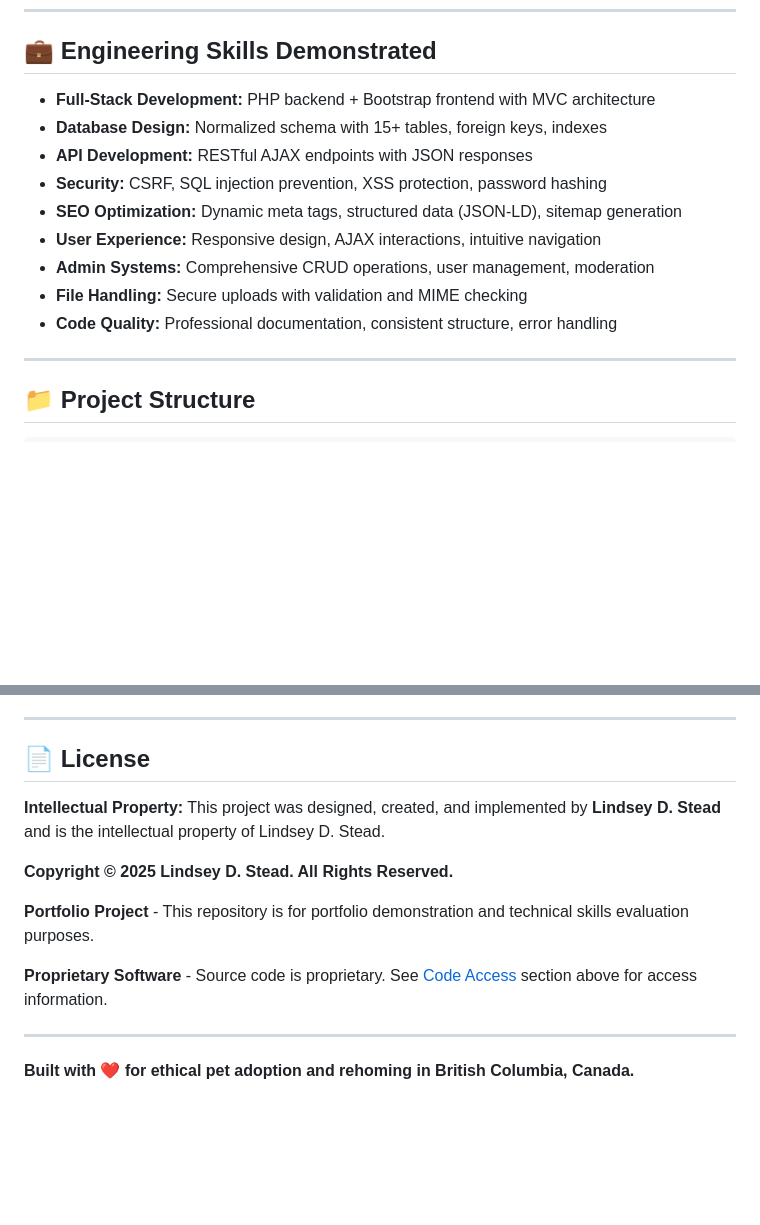
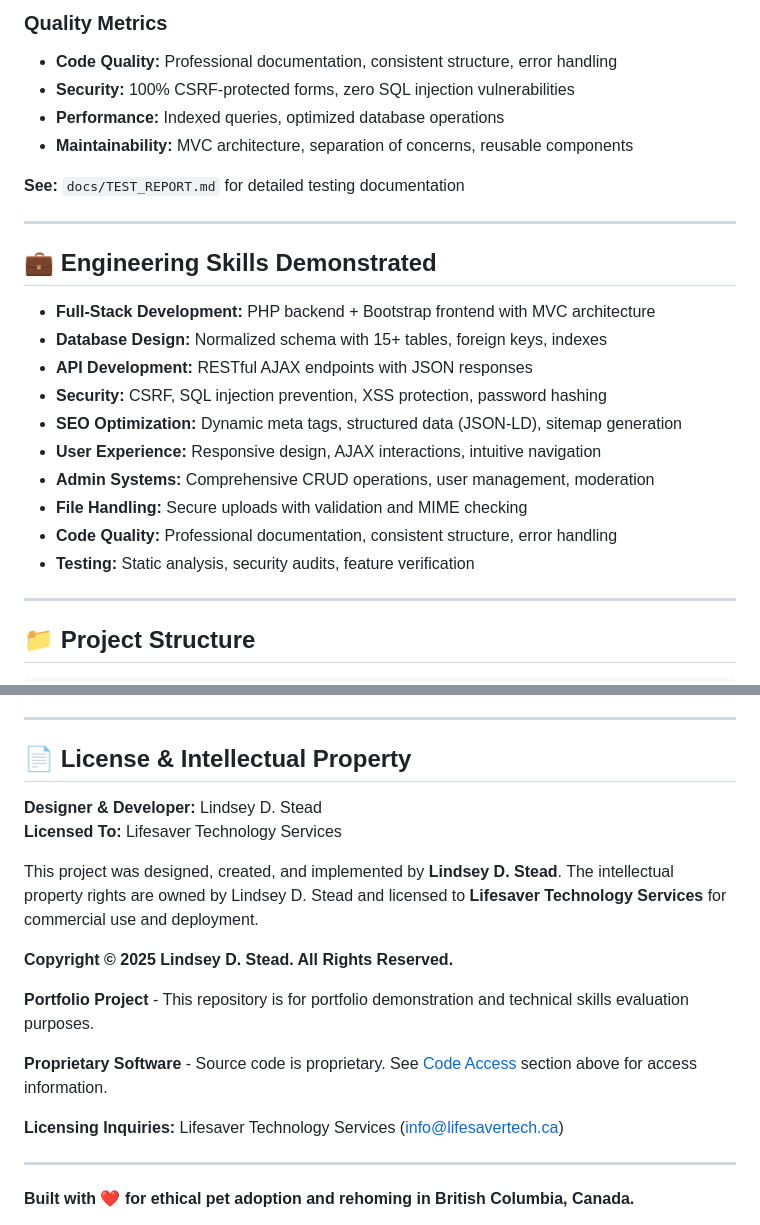
Before and after one commit to lindseystead/pawsitive-placements-portfolio, a Markdown page: README.md, 2 parts joined by grey strips. Rendered like a GitHub page; blank space fills up the shorter version.

```diff
--- a/README.md
+++ b/README.md
@@ -129,3 +184,13 @@ Production-ready pet adoption platform connecting pet owners with potential adop
+### Quality Metrics
+- **Code Quality:** Professional documentation, consistent structure, error handling
+- **Security:** 100% CSRF-protected forms, zero SQL injection vulnerabilities
+- **Performance:** Indexed queries, optimized database operations
+- **Maintainability:** MVC architecture, separation of concerns, reusable components
+
+**See:** `docs/TEST_REPORT.md` for detailed testing documentation
+
+---
+
 ## 💼 Engineering Skills Demonstrated
 
 - **Full-Stack Development:** PHP backend + Bootstrap frontend with MVC architecture
@@ -137,6 +202,7 @@ Production-ready pet adoption platform connecting pet owners with potential adop
 - **Admin Systems:** Comprehensive CRUD operations, user management, moderation
 - **File Handling:** Secure uploads with validation and MIME checking
 - **Code Quality:** Professional documentation, consistent structure, error handling
+- **Testing:** Static analysis, security audits, feature verification
 
 ---
 
@@ -191,9 +257,12 @@ cd PawsitivePlacements
 
 ---
 
-## 📄 License
+## 📄 License & Intellectual Property
 
-**Intellectual Property:** This project was designed, created, and implemented by **Lindsey D. Stead** and is the intellectual property of Lindsey D. Stead.
+**Designer & Developer:** Lindsey D. Stead
+**Licensed To:** Lifesaver Technology Services
+
+This project was designed, created, and implemented by **Lindsey D. Stead**. The intellectual property rights are owned by Lindsey D. Stead and licensed to **Lifesaver Technology Services** for commercial use and deployment.
 
 **Copyright © 2025 Lindsey D. Stead. All Rights Reserved.**
 
@@ -201,6 +270,8 @@ cd PawsitivePlacements
 
 **Proprietary Software** - Source code is proprietary. See [Code Access](#code-access) section above for access information.
 
+**Licensing Inquiries:** Lifesaver Technology Services (info@lifesavertech.ca)
+
 ---
 
 **Built with ❤️ for ethical pet adoption and rehoming in British Columbia, Canada.**
```
Also changed, not shown: other parts of README.md (+55 -0 lines).
